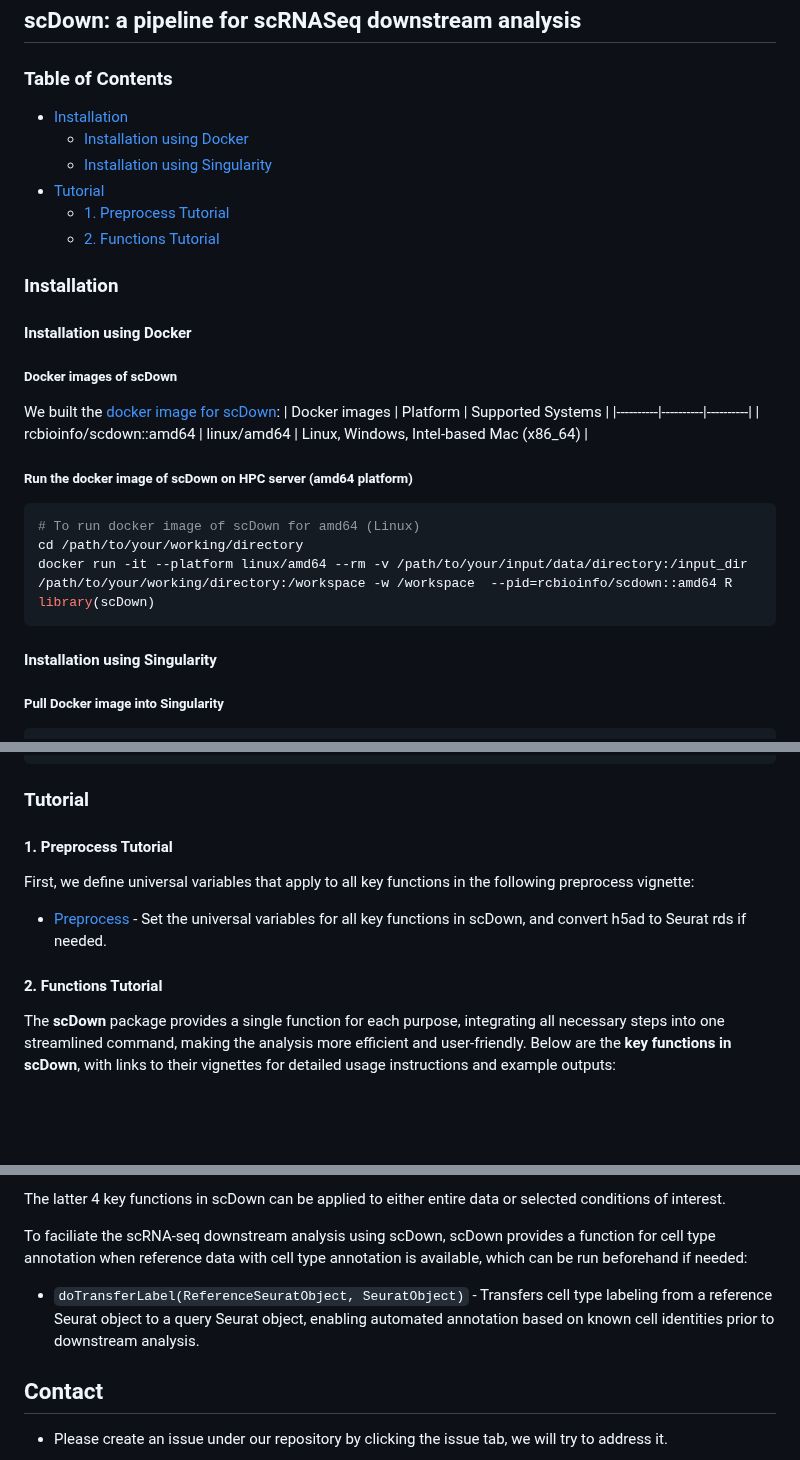
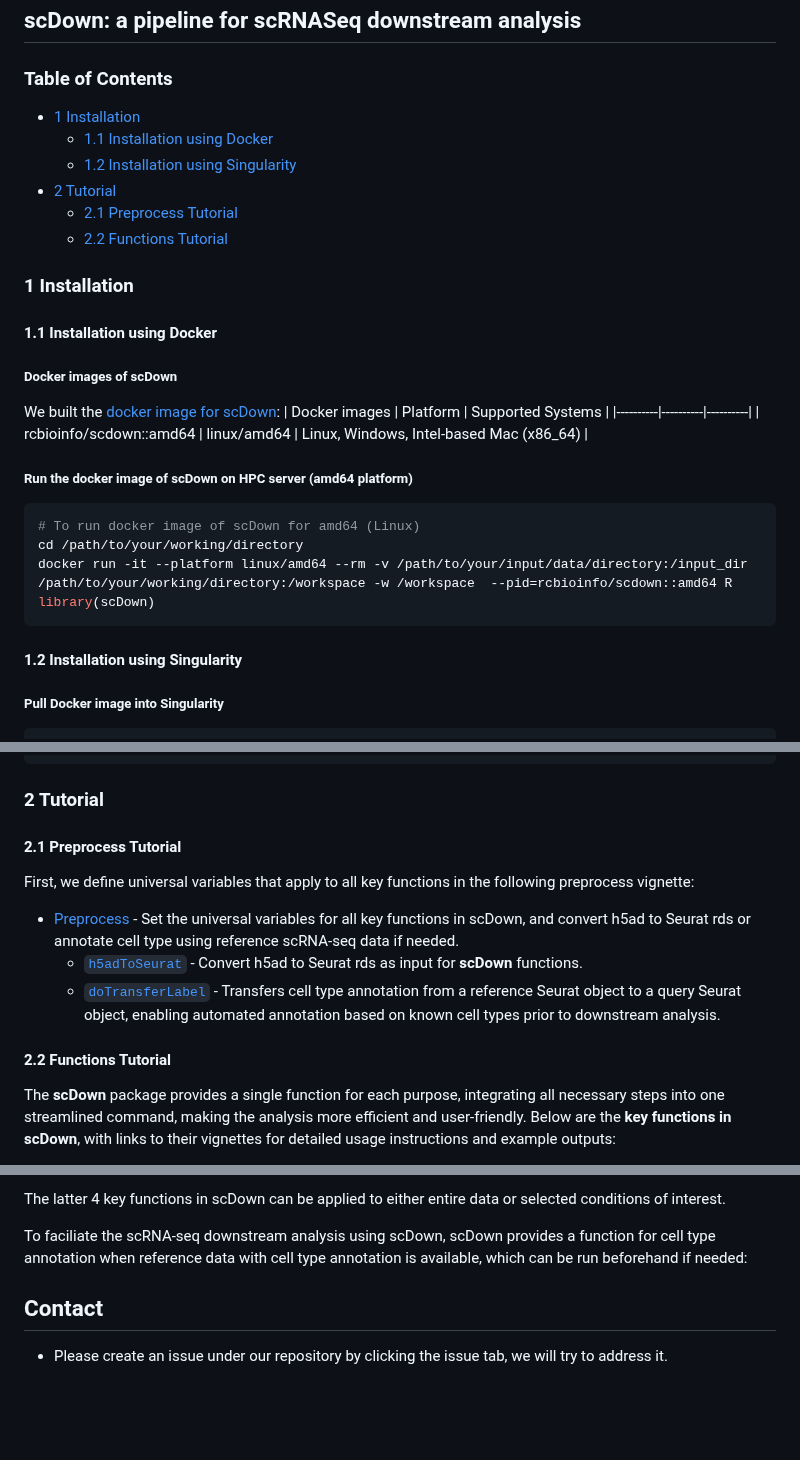
Before and after one commit to BCH-RC/scDown, a Markdown page: README.md, 3 parts joined by grey strips. Rendered like a GitHub page; blank space fills up the shorter version.

Commit message:
Update numbered list and preprocess functions in README.md

````diff
--- a/README.md
+++ b/README.md
@@ -1,15 +1,15 @@
 ## scDown: a pipeline for scRNASeq downstream analysis
 
 ### Table of Contents
-- [Installation](#installation)
-  - [Installation using Docker](#installation-using-docker)
-  - [Installation using Singularity](#installation-using-singularity)
-- [Tutorial](#tutorial)
-  - [1. Preprocess Tutorial](#1-preprocess-tutorial)
-  - [2. Functions Tutorial](#2-functions-tutorial)
+- [1 Installation](#1-installation)
+  - [1.1 Installation using Docker](#1.1-installation-using-docker)
+  - [1.2 Installation using Singularity](#1.2-installation-using-singularity)
+- [2 Tutorial](#tutorial)
+  - [2.1 Preprocess Tutorial](#2.1-preprocess-tutorial)
+  - [2.2 Functions Tutorial](#2.2-functions-tutorial)
 
-### Installation
-#### Installation using Docker
+### 1 Installation
+#### 1.1 Installation using Docker
 ##### Docker images of scDown
 We built the [docker image for scDown](https://hub.docker.com/repository/docker/rcbioinfo/scdown/general):
 | Docker images | Platform | Supported Systems |
@@ -24,7 +24,7 @@ docker run -it --platform linux/amd64 --rm -v /path/to/your/input/data/directory
 library(scDown)
 ```
 
-#### Installation using Singularity
+#### 1.2 Installation using Singularity
 ##### Pull Docker image into Singularity
 ```r
 # To pull docker image of scDown to be singularity image on HPC server
@@ -44,13 +44,15 @@ library(scDown)
 ```
 
 
-### Tutorial
+### 2 Tutorial
 
-#### 1. Preprocess Tutorial
+#### 2.1 Preprocess Tutorial
 First, we define universal variables that apply to all key functions in the following preprocess vignette:
-- [Preprocess](https://html-preview.github.io/?url=https://github.com/BCH-RC/scDown/refs/heads/main/vignettes/scDown_preProcess.html) - Set the universal variables for all key functions in scDown, and convert h5ad to Seurat rds if needed.
+- [Preprocess](https://html-preview.github.io/?url=https://github.com/BCH-RC/scDown/refs/heads/main/vignettes/scDown_preProcess.html) - Set the universal variables for all key functions in scDown, and convert h5ad to Seurat rds or annotate cell type using reference scRNA-seq data if needed.
+  - [`h5adToSeurat`](https://html-preview.github.io/?url=https://github.com/BCH-RC/scDown/refs/heads/main/vignettes/scDown_preProcess.html#annotated-seurat-object) - Convert h5ad to Seurat rds as input for **scDown** functions.
+  - [`doTransferLabel`](https://html-preview.github.io/?url=https://github.com/BCH-RC/scDown/refs/heads/main/vignettes/scDown_preProcess.html#unannotated-seurat-object) - Transfers cell type annotation from a reference Seurat object to a query Seurat object, enabling automated annotation based on known cell types prior to downstream analysis.
 
-#### 2. Functions Tutorial
+#### 2.2 Functions Tutorial
 The **scDown** package provides a single function for each purpose, integrating all necessary steps into one streamlined command, making the analysis more efficient and user-friendly. Below are the **key functions in scDown**, with links to their vignettes for detailed usage instructions and example outputs:
 - [`run_scproportion`](https://html-preview.github.io/?url=https://github.com/BCH-RC/scDown/blob/main/vignettes/scProportionTest.html) - Implements scProportionTest to statistically assess the significance of differences in cell type proportions between all condition pairs.
 - [`run_cellchatV2`](https://html-preview.github.io/?url=https://github.com/BCH-RC/scDown/blob/main/vignettes/scDown_CellChatV2.html) - Utilizes CellChat V2 to perform comprehensive intercellular communications analysis based on ligand-recptor pair interactions across cell types.
@@ -61,7 +63,7 @@ The **scDown** package provides a single function for each purpose, integrating
 The latter 4 key functions in scDown can be applied to either entire data or selected conditions of interest.
 
 To faciliate the scRNA-seq downstream analysis using scDown, scDown provides a function for cell type annotation when reference data with cell type annotation is available, which can be run beforehand if needed:
-- `doTransferLabel(ReferenceSeuratObject, SeuratObject)` - Transfers cell type labeling from a reference Seurat object to a query Seurat object, enabling automated annotation based on known cell identities prior to downstream analysis.
+
 
 ## Contact
 - Please create an issue under our repository by clicking the issue tab, we will try to address it.
````
